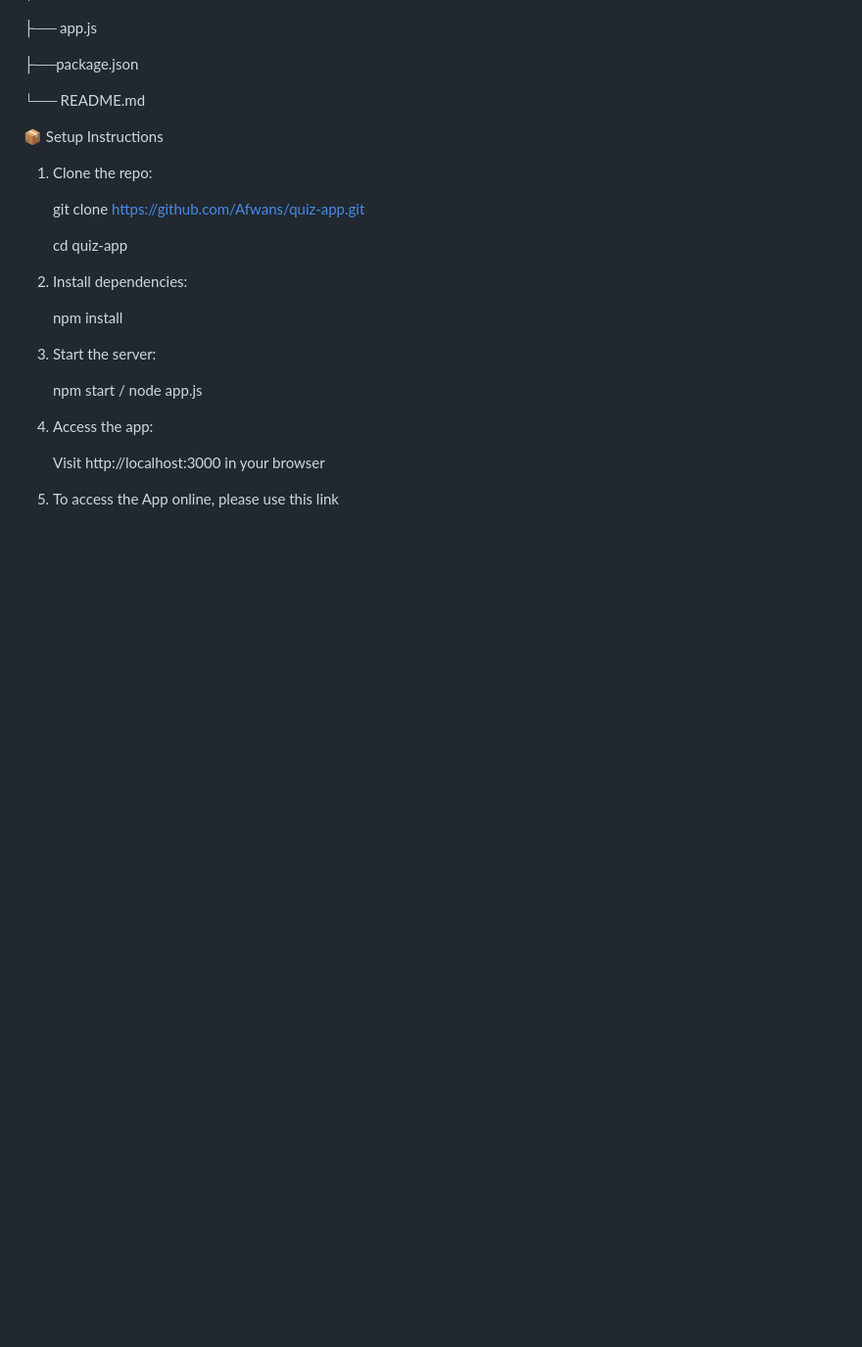
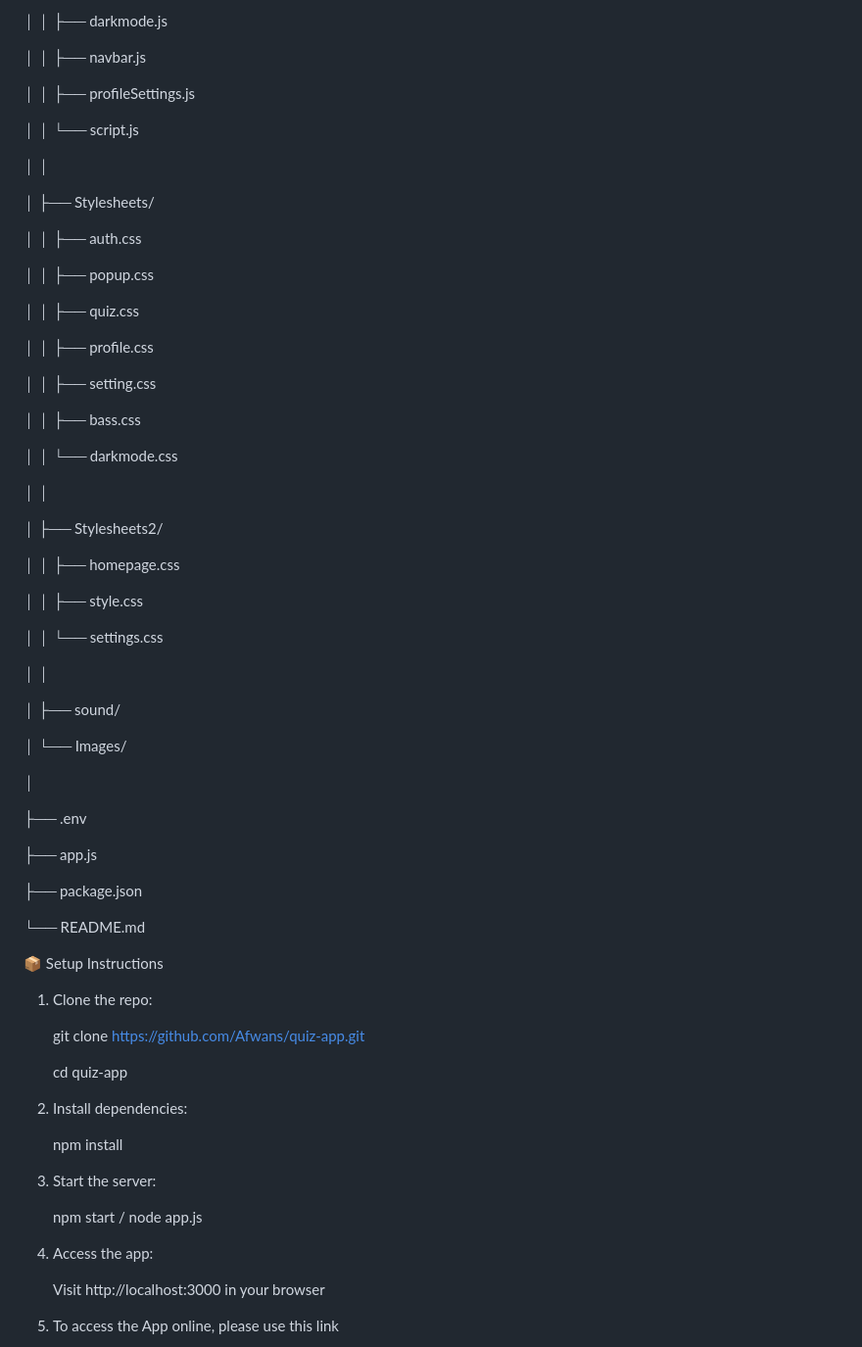
Before and after one commit to Afwans/CS355-project-2-, a Markdown page: README.md, the part around one of its changes. Shown at 98% size. Rendered like a GitHub page; blank space fills up the shorter version.

```diff
--- a/README.md
+++ b/README.md
@@ -167,9 +207,56 @@ quiz-app/
+│   │   ├── darkmode.js
+
+│   │   ├── navbar.js
+
+│   │   ├── profileSettings.js
+
+│   │   └── script.js
+
+│   │
+
+│   ├── Stylesheets/
+
+│   │   ├── auth.css
+
+│   │   ├── popup.css
+
+│   │   ├── quiz.css
+
+│   │   ├── profile.css
+
+│   │   ├── setting.css
+
+│   │   ├── bass.css
+
+│   │   └── darkmode.css
+
+│   │
+
+│   ├── Stylesheets2/
+
+│   │   ├── homepage.css
+
+│   │   ├── style.css
+
+│   │   └── settings.css
+
+│   │
+
+│   ├── sound/
+
+│   └── Images/
+
+│
+
+├── .env
 
 ├── app.js
 
-├──package.json
+├── package.json
 
 └── README.md
+
+
 
 
 📦 Setup Instructions
```
Also changed, not shown: other parts of README.md (+140 -100 lines).
